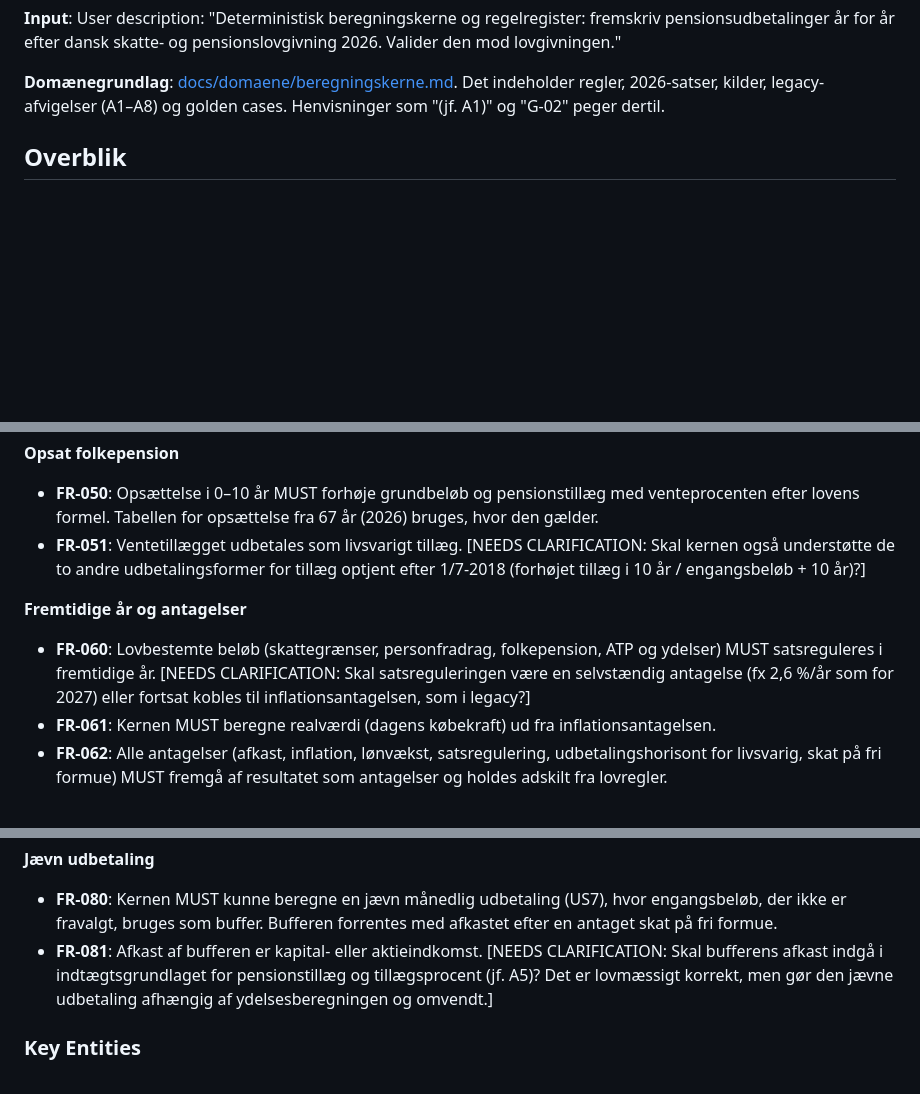
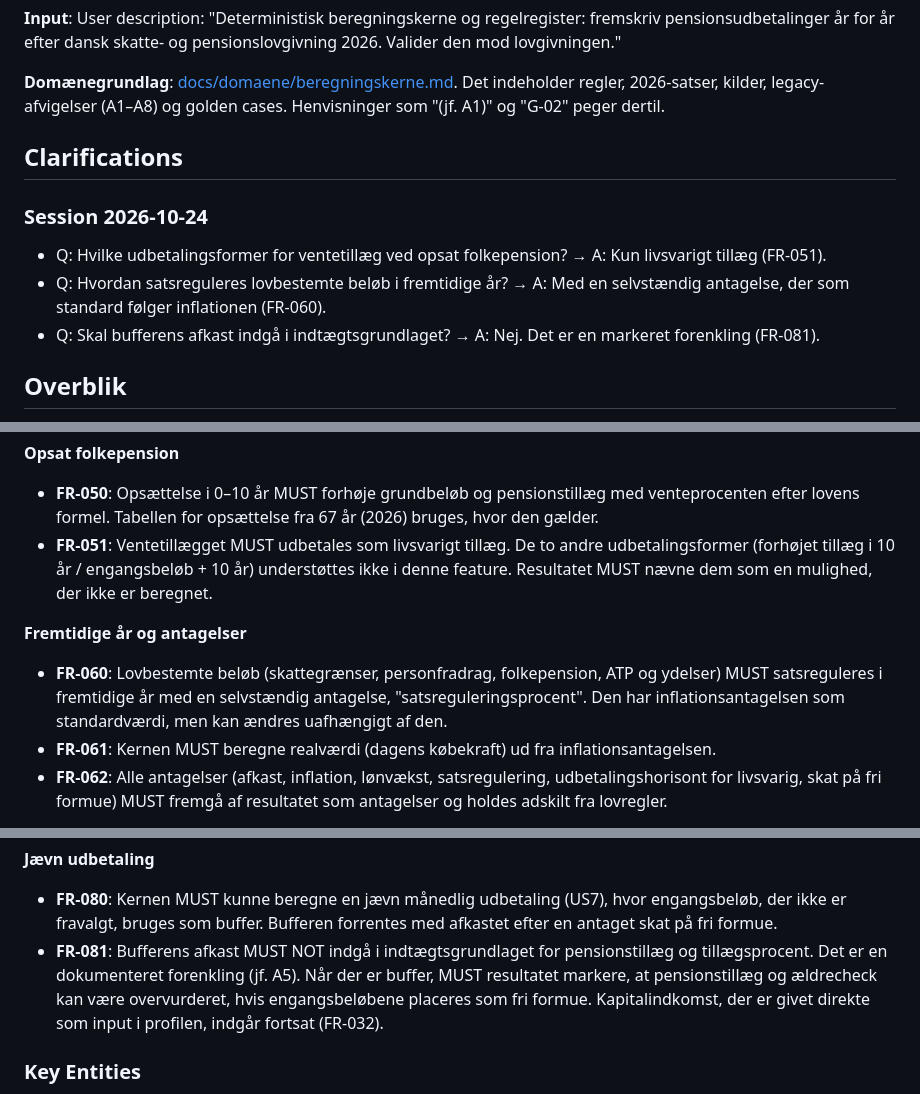
Before and after one commit to Jaisper/PensionsAnalytikerSDD, a Markdown page: specs/001-beregningskerne/spec.md, 3 parts joined by grey strips. Rendered like a GitHub page; blank space fills up the shorter version.

Commit message:
Clarify feature 001: ventetillæg, satsregulering, buffer
Co-Authored-By: Claude Opus 5.5 <noreply@anthropic.com>

```diff
--- a/specs/001-beregningskerne/spec.md
+++ b/specs/001-beregningskerne/spec.md
@@ -13,6 +13,17 @@ lovgivningen."
 **Domænegrundlag**: [docs/domaene/beregningskerne.md](../../docs/domaene/beregningskerne.md).
 Det indeholder regler, 2026-satser, kilder, legacy-afvigelser (A1–A8) og golden cases.
 Henvisninger som "(jf. A1)" og "G-02" peger dertil.
+
+## Clarifications
+
+### Session 2026-10-24
+
+- Q: Hvilke udbetalingsformer for ventetillæg ved opsat folkepension? → A: Kun livsvarigt
+  tillæg (FR-051).
+- Q: Hvordan satsreguleres lovbestemte beløb i fremtidige år? → A: Med en selvstændig
+  antagelse, der som standard følger inflationen (FR-060).
+- Q: Skal bufferens afkast indgå i indtægtsgrundlaget? → A: Nej. Det er en markeret
+  forenkling (FR-081).
 
 ## Overblik
 
@@ -308,16 +319,15 @@ falder aldrig, når et nyt engangsbeløb lander.
 - **FR-050**: Opsættelse i 0–10 år MUST forhøje grundbeløb og pensionstillæg med
   venteprocenten efter lovens formel. Tabellen for opsættelse fra 67 år (2026) bruges, hvor
   den gælder.
-- **FR-051**: Ventetillægget udbetales som livsvarigt tillæg. [NEEDS CLARIFICATION: Skal
-  kernen også understøtte de to andre udbetalingsformer for tillæg optjent efter 1/7-2018
-  (forhøjet tillæg i 10 år / engangsbeløb + 10 år)?]
+- **FR-051**: Ventetillægget MUST udbetales som livsvarigt tillæg. De to andre
+  udbetalingsformer (forhøjet tillæg i 10 år / engangsbeløb + 10 år) understøttes ikke i
+  denne feature. Resultatet MUST nævne dem som en mulighed, der ikke er beregnet.
 
 **Fremtidige år og antagelser**
 
 - **FR-060**: Lovbestemte beløb (skattegrænser, personfradrag, folkepension, ATP og ydelser)
-  MUST satsreguleres i fremtidige år. [NEEDS CLARIFICATION: Skal satsreguleringen være en
-  selvstændig antagelse (fx 2,6 %/år som for 2027) eller fortsat kobles til
-  inflationsantagelsen, som i legacy?]
+  MUST satsreguleres i fremtidige år med en selvstændig antagelse, "satsreguleringsprocent".
+  Den har inflationsantagelsen som standardværdi, men kan ændres uafhængigt af den.
 - **FR-061**: Kernen MUST beregne realværdi (dagens købekraft) ud fra inflationsantagelsen.
 - **FR-062**: Alle antagelser (afkast, inflation, lønvækst, satsregulering,
   udbetalingshorisont for livsvarig, skat på fri formue) MUST fremgå af resultatet som
@@ -339,10 +349,11 @@ falder aldrig, når et nyt engangsbeløb lander.
 - **FR-080**: Kernen MUST kunne beregne en jævn månedlig udbetaling (US7), hvor engangsbeløb,
   der ikke er fravalgt, bruges som buffer. Bufferen forrentes med afkastet efter en antaget
   skat på fri formue.
-- **FR-081**: Afkast af bufferen er kapital- eller aktieindkomst. [NEEDS CLARIFICATION: Skal
-  bufferens afkast indgå i indtægtsgrundlaget for pensionstillæg og tillægsprocent (jf. A5)?
-  Det er lovmæssigt korrekt, men gør den jævne udbetaling afhængig af ydelsesberegningen og
-  omvendt.]
+- **FR-081**: Bufferens afkast MUST NOT indgå i indtægtsgrundlaget for pensionstillæg og
+  tillægsprocent. Det er en dokumenteret forenkling (jf. A5). Når der er buffer, MUST
+  resultatet markere, at pensionstillæg og ældrecheck kan være overvurderet, hvis
+  engangsbeløbene placeres som fri formue. Kapitalindkomst, der er givet direkte som input i
+  profilen, indgår fortsat (FR-032).
 
 ### Key Entities
 
```
Also changed, not shown: 1 other file.
